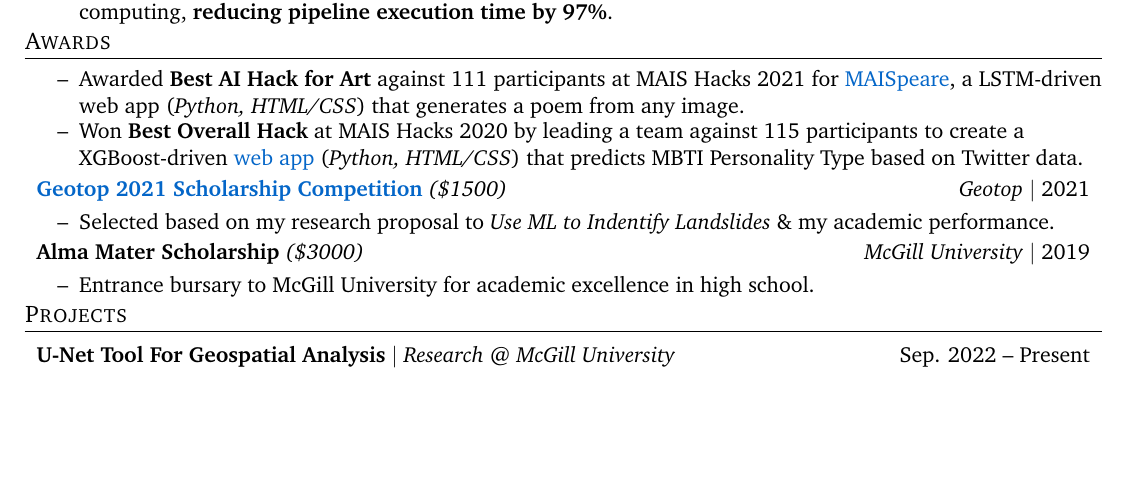
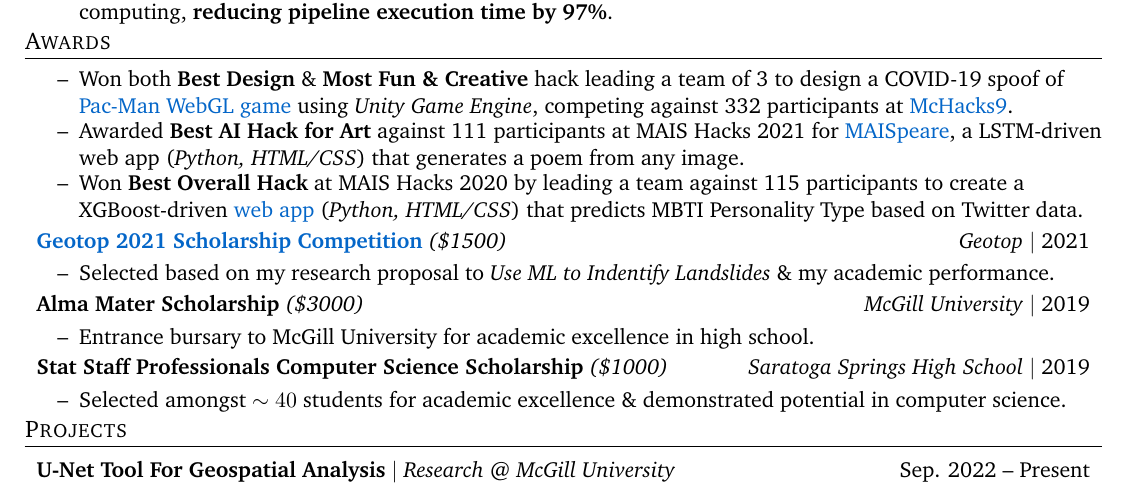
Before and after one commit to nredick/portfolio, a LaTeX CV (cv.tex): part of the page, cut so that both start at the same text, the shorter picture padded with empty space. Compiled offline with pdfLaTeX.

Commit message:
oct 25 2022

```diff
--- a/cv.tex
+++ b/cv.tex
@@ -241,7 +241,7 @@
 \BeginCVItemList
 % \CVitem{Won \textbf{Bogo Hack} at MAIS Hacks 2022 with a \href{https://devpost.com/software/read-between-the-wines}{web app} (\textit{Python, Google Earth Engine}) that predicts the price \& quality of a bottle of wine from climatological conditions of the year \& region it was produced.}
 
-% \CVitem{Won both \textbf{Best Design} \& \textbf{Most Fun \& Creative} hack leading a team of 3 to design a COVID-19 spoof of \href{https://pacdemic-man-2vsjz.ondigitalocean.app}{Pac-Man WebGL game} using \textit{Unity Game Engine}, competing against 332 participants at \href{https://devpost.com/software/mcha-ck-fee-antivirus-2022-pan-demic-man}{McHacks9}.}
+\CVitem{Won both \textbf{Best Design} \& \textbf{Most Fun \& Creative} hack leading a team of 3 to design a COVID-19 spoof of \href{https://pacdemic-man-2vsjz.ondigitalocean.app}{Pac-Man WebGL game} using \textit{Unity Game Engine}, competing against 332 participants at \href{https://devpost.com/software/mcha-ck-fee-antivirus-2022-pan-demic-man}{McHacks9}.}
 
 \CVitem{Awarded \textbf{Best AI Hack for Art} against 111 participants at MAIS Hacks 2021 for \href{https://devpost.com/software/maispeare}{MAISpeare}, a LSTM-driven web app (\textit{Python, HTML/CSS}) that generates a poem from any image.}
 
@@ -261,11 +261,11 @@
     \EndCVItemList
 }\spacebetweenitems
 
-% \award{Stat Staff Professionals Computer Science Scholarship}{Saratoga Springs High School}{2019}{(\$1000)}{
-%     \BeginCVItemList
-%     \CVitem{Selected amongst $\sim40$ students for academic excellence \& demonstrated potential in computer science.}
-%     \EndCVItemList
-% }\spacebetweenitems
+\award{Stat Staff Professionals Computer Science Scholarship}{Saratoga Springs High School}{2019}{(\$1000)}{
+    \BeginCVItemList
+    \CVitem{Selected amongst $\sim40$ students for academic excellence \& demonstrated potential in computer science.}
+    \EndCVItemList
+}\spacebetweenitems
 
 % \award{Essay Contest Scholarship}{The College Advisor of New York}{2019}{(\$1500)}{
 %     \BeginCVItemList
```
Also changed, not shown: cv.pdf.
